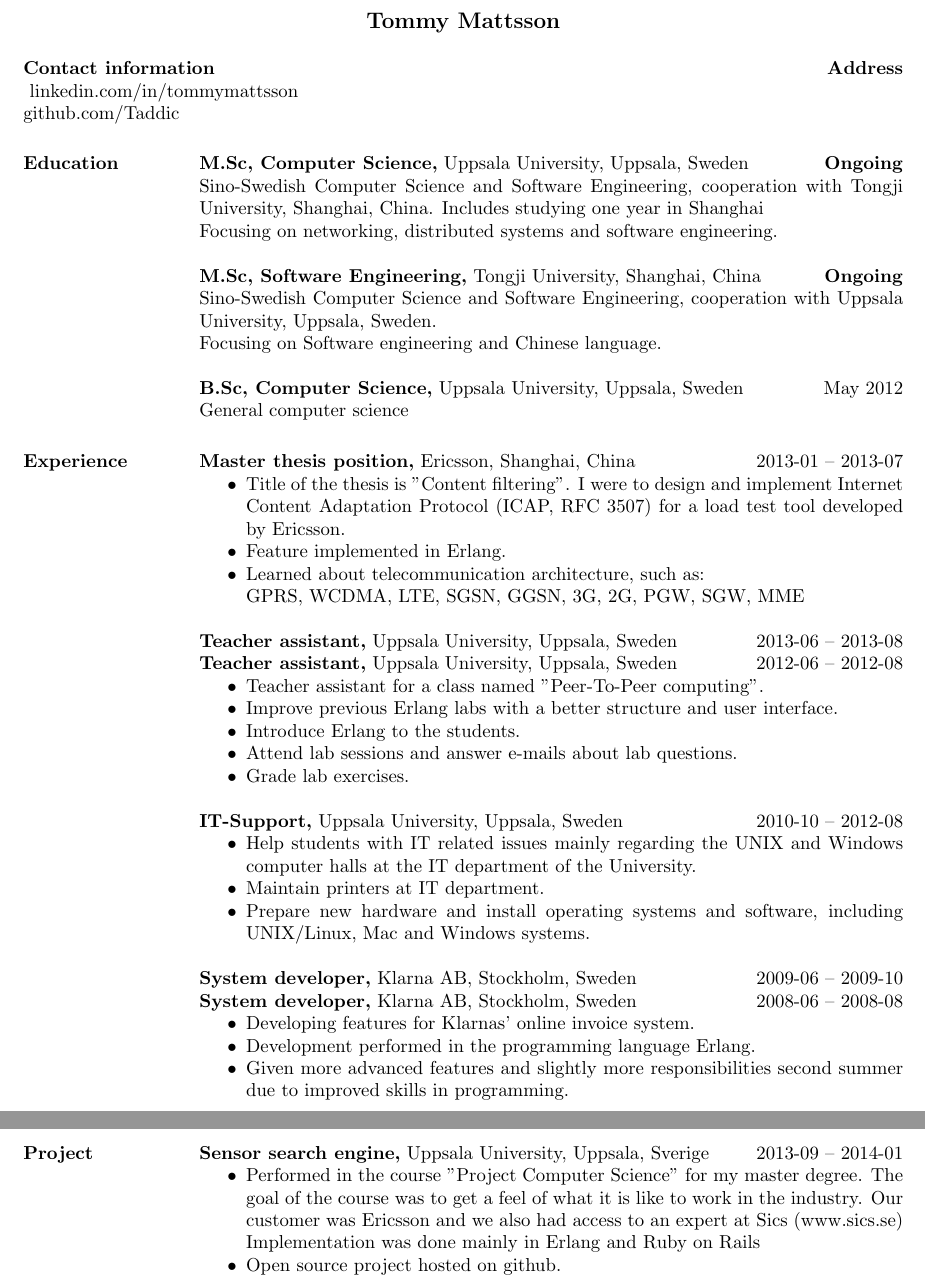
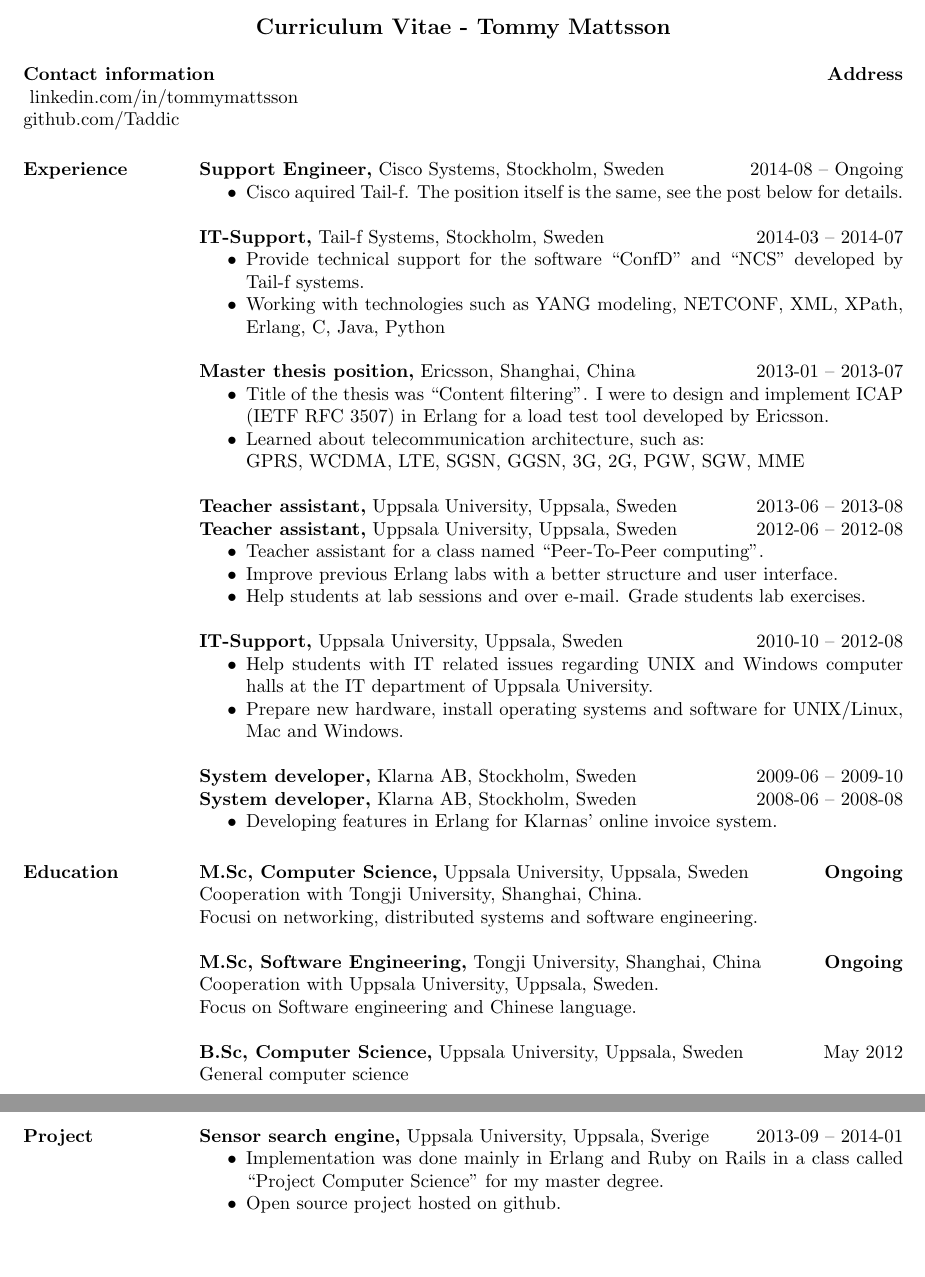
Before and after one commit to Taddic/CV, a LaTeX CV (TommyMattsson-CV-english.tex): two parts of pages 1 and 2 of 2, joined at a grey line, cut so that both start at the same text, the shorter picture padded with empty space. Compiled offline with pdfLaTeX.

Commit message:
Updated CV

```diff
--- a/TommyMattsson-CV-english.tex
+++ b/TommyMattsson-CV-english.tex
@@ -10,7 +10,7 @@
 
 \begin{document}
 
-\name{Tommy Mattsson\\[12pt]} % the \\[12pt] adds a blank line after name
+\name{Curriculum Vitae - Tommy Mattsson\\[12pt]} % the \\[12pt] adds a blank line after name
 
 \address{{\bf Contact information}\\
 \input{contact.tex}
@@ -24,28 +24,26 @@
 
 \begin{resume}
 
-%\section{Objective}
-%Auditing/Analysis of Operations
+\section{Experience}
+{\bf Support Engineer,} Cisco Systems, Stockholm, Sweden \hfill 2014-08 -- Ongoing
+ \begin{itemize} \itemsep -2pt  % reduce space between items
+ \item Cisco aquired Tail-f. The position itself is the same, see
+   the post below for details.
+ \end{itemize}
 
-\section{Education}
-{\bf M.Sc,  Computer Science,} Uppsala University, Uppsala, Sweden \hfill \textbf{Ongoing} \\
-Sino-Swedish Computer Science and Software Engineering, cooperation with Tongji University, Shanghai, China. Includes studying one year in Shanghai \\
-Focusing on networking, distributed systems and software engineering.
+{\bf IT-Support,} Tail-f Systems, Stockholm, Sweden \hfill 2014-03 -- 2014-07
+ \begin{itemize} \itemsep -2pt  % reduce space between items
+ \item Provide technical support for the software ``ConfD'' and ``NCS''
+   developed by Tail-f systems.
+ \item Working with technologies such as YANG modeling, NETCONF,
+   XML, XPath, Erlang, C, Java, Python
+ \end{itemize}
 
-{\bf M.Sc, Software Engineering,} Tongji University, Shanghai, China \hfill \textbf{Ongoing} \\
-Sino-Swedish Computer Science and Software Engineering, cooperation with Uppsala University, Uppsala, Sweden.\\
-Focusing on Software engineering and Chinese language.
-
-{\bf B.Sc, Computer Science,} Uppsala University, Uppsala, Sweden \hfill May 2012 \\
-General computer science
-
-
-
-\section{Experience}
 {\bf Master thesis position,} Ericsson, Shanghai, China \hfill 2013-01 -- 2013-07
  \begin{itemize} \itemsep -2pt  % reduce space between items
- \item Title of the thesis is "Content filtering". I were to design and implement Internet Content Adaptation Protocol (ICAP, RFC 3507) for a load test tool developed by Ericsson.
- \item Feature implemented in Erlang.
+ \item Title of the thesis was ``Content filtering''. I were to design
+   and implement ICAP (IETF RFC 3507) in Erlang for a load test tool
+   developed by Ericsson.
  \item Learned about telecommunication architecture, such as: \\
  GPRS, WCDMA, LTE, SGSN, GGSN, 3G, 2G, PGW, SGW, MME
  \end{itemize}
@@ -53,34 +51,42 @@
 {\bf Teacher assistant,} Uppsala University, Uppsala, Sweden \hfill 2013-06 -- 2013-08\\
 {\bf Teacher assistant,} Uppsala University, Uppsala, Sweden \hfill 2012-06 -- 2012-08
  \begin{itemize} \itemsep -2pt  % reduce space between items
- \item Teacher assistant for a class named "Peer-To-Peer computing".
+ \item Teacher assistant for a class named ``Peer-To-Peer computing''.
  \item Improve previous Erlang labs with a better structure and user interface.
- \item Introduce Erlang to the students.
- \item Attend lab sessions and answer e-mails about lab questions.
- \item Grade lab exercises.
+ \item Help students at lab sessions and over e-mail. Grade students lab exercises.
  \end{itemize}
 
 {\bf IT-Support,} Uppsala University, Uppsala, Sweden \hfill 2010-10 -- 2012-08
  \begin{itemize} \itemsep -2pt  % reduce space between items
- \item Help students with IT related issues mainly regarding the UNIX and Windows computer halls at the IT department of the University.
- \item Maintain printers at IT department.
- \item Prepare new hardware and install operating systems and software, including UNIX/Linux, Mac and Windows systems.
+ \item Help students with IT related issues regarding UNIX and Windows
+   computer halls at the IT department of Uppsala University.
+ \item Prepare new hardware, install operating systems and software for UNIX/Linux, Mac and Windows.
  \end{itemize}
 
 {\bf System developer,} Klarna AB, Stockholm, Sweden \hfill 2009-06 -- 2009-10\\
 {\bf System developer,} Klarna AB, Stockholm, Sweden \hfill 2008-06 -- 2008-08
  \begin{itemize} \itemsep -2pt  % reduce space between items
- \item Developing features for Klarnas' online invoice system.
- \item Development performed in the programming language Erlang.
- \item Given more advanced features and slightly more responsibilities second summer due to improved skills in programming.
+ \item Developing features in Erlang for Klarnas' online invoice system.
  \end{itemize}
+
+\section{Education}
+{\bf M.Sc,  Computer Science,} Uppsala University, Uppsala, Sweden \hfill \textbf{Ongoing} \\
+Cooperation with Tongji University, Shanghai, China. \\
+Focusi on networking, distributed systems and software engineering.
+
+{\bf M.Sc, Software Engineering,} Tongji University, Shanghai, China \hfill \textbf{Ongoing} \\
+Cooperation with Uppsala University, Uppsala, Sweden.\\
+Focus on Software engineering and Chinese language.
+
+{\bf B.Sc, Computer Science,} Uppsala University, Uppsala, Sweden \hfill May 2012 \\
+General computer science
 
 \newpage
 \section{Project}
 {\bf Sensor search engine,} Uppsala University, Uppsala, Sverige \hfill 2013-09 -- 2014-01
  \begin{itemize} \itemsep -2pt  % reduce space between items
- \item Performed in the course "Project Computer Science" for my master degree. The goal of the course was to get a feel of what it is like to work in the industry. Our customer was Ericsson and we also had access to an expert at Sics (www.sics.se)
-Implementation was done mainly in Erlang and Ruby on Rails
+ \item Implementation was done mainly in Erlang and Ruby on Rails in
+   a class called ``Project Computer Science'' for my master degree.
  \item Open source project hosted on github. \\
  https://github.com/projectcs13/sensor-cloud\\
  https://github.com/projectcs13/sensor-cloud-website
```
Also changed, not shown: TommyMattsson-CV-svensk.tex (+36 -29 lines). Lines whose indentation alone changed are shown as unchanged.
